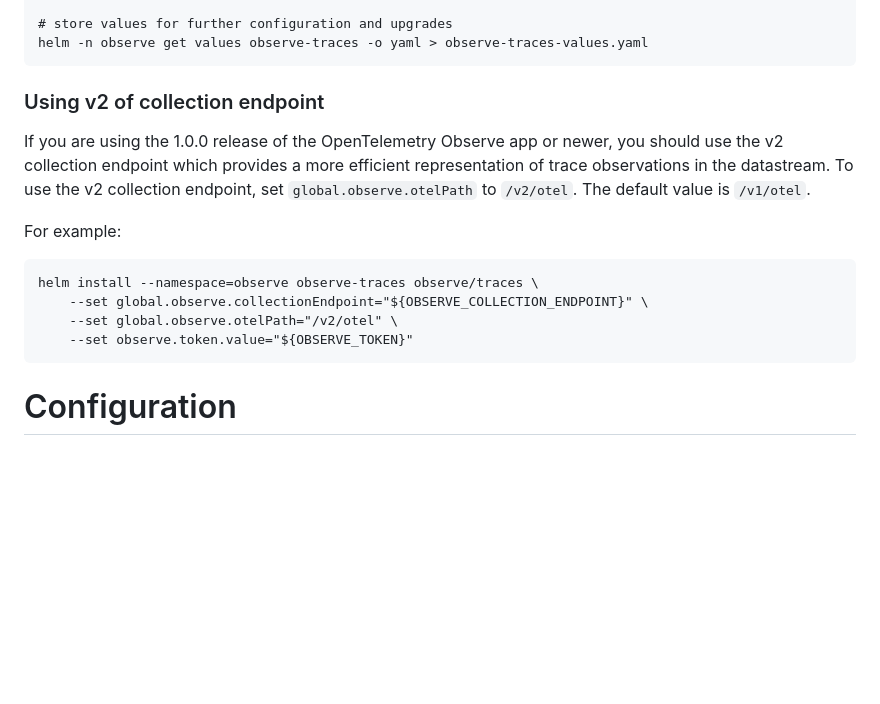
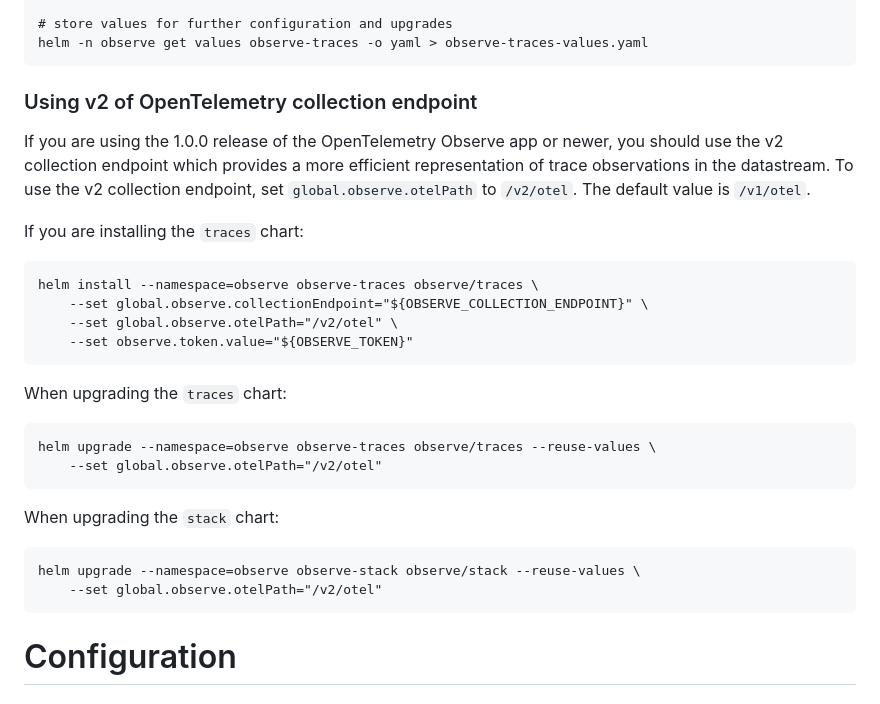
Before and after one commit to observeinc/helm-charts, a Markdown page: README.md, the part around the change. Drawn GitHub-style; blank space fills up the shorter version.

Commit message:
doc: added upgrade instuctions to use /v2/otel endpoint

````diff
--- a/README.md
+++ b/README.md
@@ -68,19 +68,33 @@ helm install --namespace=observe observe-traces observe/traces \
 helm -n observe get values observe-traces -o yaml > observe-traces-values.yaml
 ```
 
-### Using v2 of collection endpoint
+### Using v2 of OpenTelemetry collection endpoint
 
 If you are using the 1.0.0 release of the OpenTelemetry Observe app or newer, you should use the v2 collection endpoint which
 provides a more efficient representation of trace observations in the datastream. To use the v2 collection endpoint,
 set `global.observe.otelPath` to `/v2/otel`. The default value is `/v1/otel`.
 
-For example:
+If you are installing the `traces` chart:
 
 ```
 helm install --namespace=observe observe-traces observe/traces \
 	--set global.observe.collectionEndpoint="${OBSERVE_COLLECTION_ENDPOINT}" \
 	--set global.observe.otelPath="/v2/otel" \
 	--set observe.token.value="${OBSERVE_TOKEN}"
+```
+
+When upgrading the `traces` chart:
+
+```
+helm upgrade --namespace=observe observe-traces observe/traces --reuse-values \
+	--set global.observe.otelPath="/v2/otel"
+```
+
+When upgrading the `stack` chart:
+
+```
+helm upgrade --namespace=observe observe-stack observe/stack --reuse-values \
+	--set global.observe.otelPath="/v2/otel"
 ```
 
 # Configuration
````
